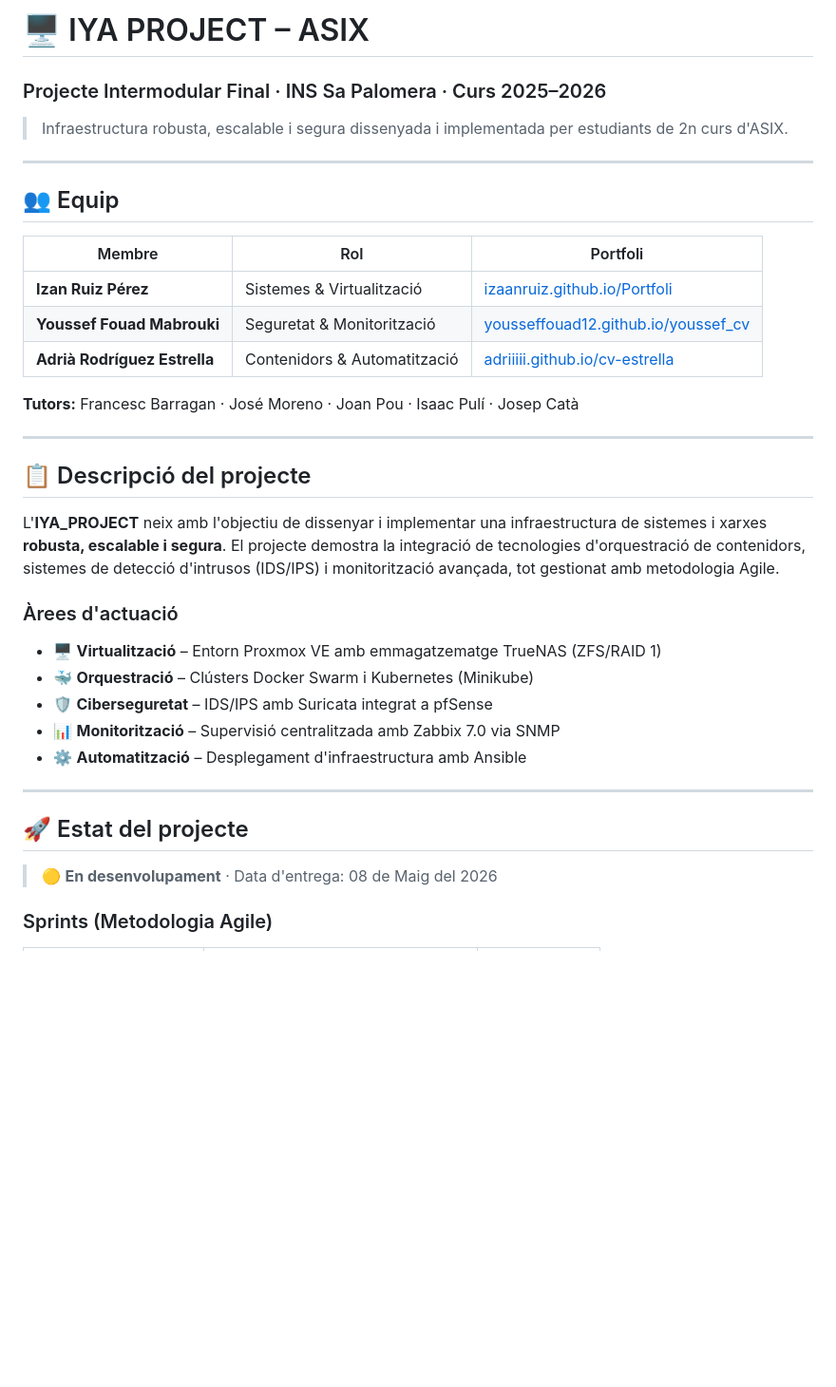
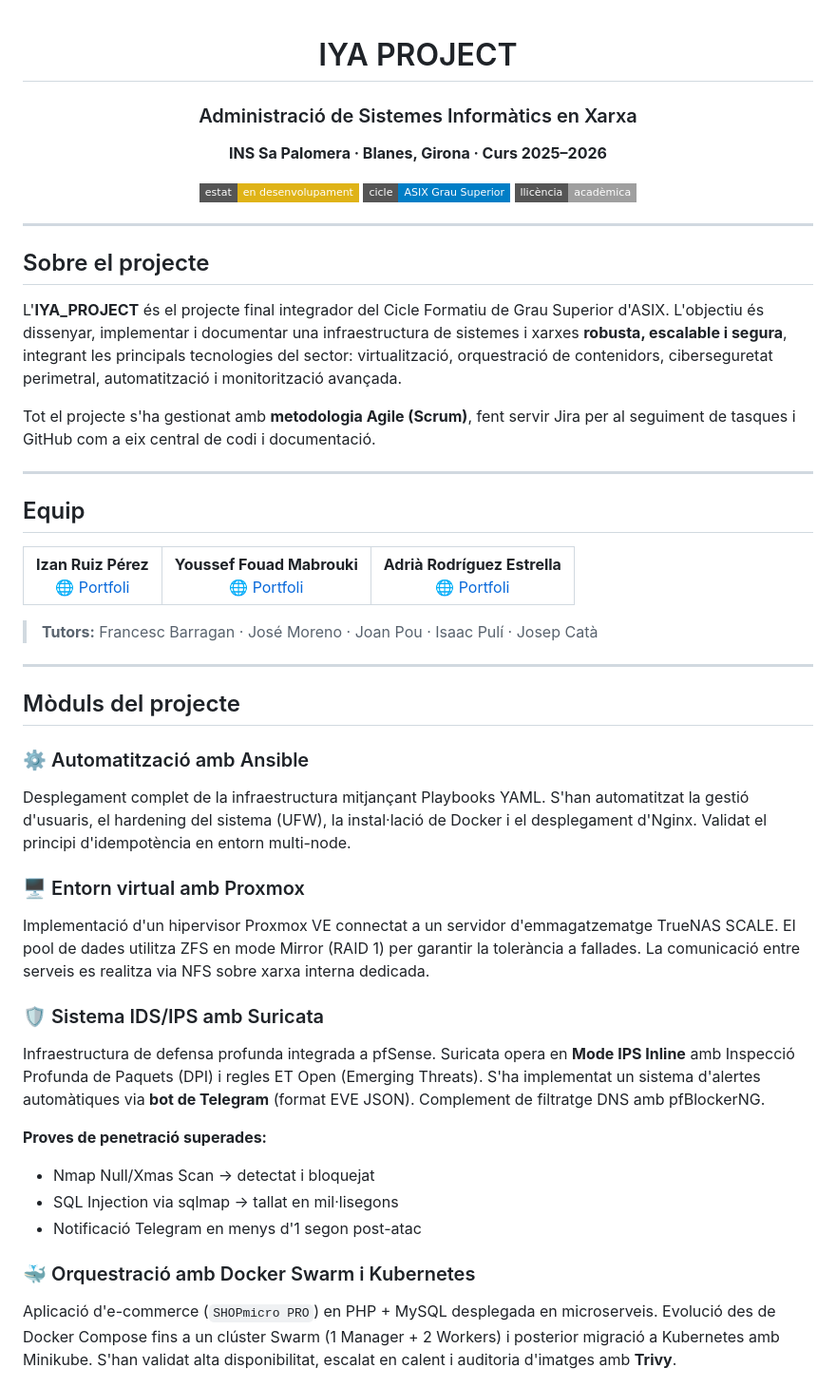
Before and after one commit to yousseffouad12/Projecte-Intermodular-ASIX-IYA, a Markdown page: README.md, the part around one of its changes. Shown at 95% size. Rendered like a GitHub page; badges without logos; blank space fills up the shorter version.

```diff
--- a/README.md
+++ b/README.md
@@ -1,38 +1,65 @@
-# 🖥️ IYA PROJECT – ASIX
-### Projecte Intermodular Final · INS Sa Palomera · Curs 2025–2026
+<div align="center">
 
-> Infraestructura robusta, escalable i segura dissenyada i implementada per estudiants de 2n curs d'ASIX.
+# IYA PROJECT
+
+### Administració de Sistemes Informàtics en Xarxa
+**INS Sa Palomera · Blanes, Girona · Curs 2025–2026**
+
+[![Estado](https://img.shields.io/badge/estat-en%20desenvolupament-yellow?style=flat-square)](.)
+[![Cicle](https://img.shields.io/badge/cicle-ASIX%20Grau%20Superior-blue?style=flat-square)](.)
+[![Llicència](https://img.shields.io/badge/llicència-acadèmica-lightgrey?style=flat-square)](.)
+
+</div>
 
 ---
 
-## 👥 Equip
+## Sobre el projecte
 
-| Membre | Rol | Portfoli |
-|--------|-----|---------|
-| **Izan Ruiz Pérez** | Sistemes & Virtualització | [izaanruiz.github.io/Portfoli](https://izaanruiz.github.io/Portfoli/) |
-| **Youssef Fouad Mabrouki** | Seguretat & Monitorització | [yousseffouad12.github.io/youssef_cv](https://yousseffouad12.github.io/youssef_cv/) |
-| **Adrià Rodríguez Estrella** | Contenidors & Automatització | [adriiiii.github.io/cv-estrella](https://adriiiii.github.io/cv-estrella/) |
+L'**IYA_PROJECT** és el projecte final integrador del Cicle Formatiu de Grau Superior d'ASIX. L'objectiu és dissenyar, implementar i documentar una infraestructura de sistemes i xarxes **robusta, escalable i segura**, integrant les principals tecnologies del sector: virtualització, orquestració de contenidors, ciberseguretat perimetral, automatització i monitorització avançada.
 
-**Tutors:** Francesc Barragan · José Moreno · Joan Pou · Isaac Pulí · Josep Catà
+Tot el projecte s'ha gestionat amb **metodologia Agile (Scrum)**, fent servir Jira per al seguiment de tasques i GitHub com a eix central de codi i documentació.
 
 ---
 
-## 📋 Descripció del projecte
+## Equip
 
-L'**IYA_PROJECT** neix amb l'objectiu de dissenyar i implementar una infraestructura de sistemes i xarxes **robusta, escalable i segura**. El projecte demostra la integració de tecnologies d'orquestració de contenidors, sistemes de detecció d'intrusos (IDS/IPS) i monitorització avançada, tot gestionat amb metodologia Agile.
+<table>
+  <tr>
+    <td align="center">
+      <b>Izan Ruiz Pérez</b><br/>
+      <a href="https://izaanruiz.github.io/Portfoli/">🌐 Portfoli</a>
+    </td>
+    <td align="center">
+      <b>Youssef Fouad Mabrouki</b><br/>
+      <a href="https://yousseffouad12.github.io/youssef_cv/">🌐 Portfoli</a>
+    </td>
+    <td align="center">
+      <b>Adrià Rodríguez Estrella</b><br/>
+      <a href="https://adriiiii.github.io/cv-estrella/">🌐 Portfoli</a>
+    </td>
+  </tr>
+</table>
 
-### Àrees d'actuació
-
-- 🖥️ **Virtualització** – Entorn Proxmox VE amb emmagatzematge TrueNAS (ZFS/RAID 1)
-- 🐳 **Orquestració** – Clústers Docker Swarm i Kubernetes (Minikube)
-- 🛡️ **Ciberseguretat** – IDS/IPS amb Suricata integrat a pfSense
-- 📊 **Monitorització** – Supervisió centralitzada amb Zabbix 7.0 via SNMP
-- ⚙️ **Automatització** – Desplegament d'infraestructura amb Ansible
+> **Tutors:** Francesc Barragan · José Moreno · Joan Pou · Isaac Pulí · Josep Catà
 
 ---
 
-## 🚀 Estat del projecte
+## Mòduls del projecte
 
-> 🟡 **En desenvolupament** · Data d'entrega: 08 de Maig del 2026
+### ⚙️ Automatització amb Ansible
+Desplegament complet de la infraestructura mitjançant Playbooks YAML. S'han automatitzat la gestió d'usuaris, el hardening del sistema (UFW), la instal·lació de Docker i el desplegament d'Nginx. Validat el principi d'idempotència en entorn multi-node.
 
-### Sprints (Metodologia Agile)
+### 🖥️ Entorn virtual amb Proxmox
+Implementació d'un hipervisor Proxmox VE connectat a un servidor d'emmagatzematge TrueNAS SCALE. El pool de dades utilitza ZFS en mode Mirror (RAID 1) per garantir la tolerància a fallades. La comunicació entre serveis es realitza via NFS sobre xarxa interna dedicada.
+
+### 🛡️ Sistema IDS/IPS amb Suricata
+Infraestructura de defensa profunda integrada a pfSense. Suricata opera en **Mode IPS Inline** amb Inspecció Profunda de Paquets (DPI) i regles ET Open (Emerging Threats). S'ha implementat un sistema d'alertes automàtiques via **bot de Telegram** (format EVE JSON). Complement de filtratge DNS amb pfBlockerNG.
+
+**Proves de penetració superades:**
+- Nmap Null/Xmas Scan → detectat i bloquejat
+- SQL Injection via sqlmap → tallat en mil·lisegons
+- Notificació Telegram en menys d'1 segon post-atac
+
+### 🐳 Orquestració amb Docker Swarm i Kubernetes
+Aplicació d'e-commerce (`SHOPmicro PRO`) en PHP + MySQL desplegada en microserveis. Evolució des de Docker Compose fins a un clúster Swarm (1 Manager + 2 Workers) i posterior migració a Kubernetes amb Minikube. S'han validat alta disponibilitat, escalat en calent i auditoria d'imatges amb **Trivy**.
+
```
Also changed, not shown: other parts of README.md (+38 -82 lines).
